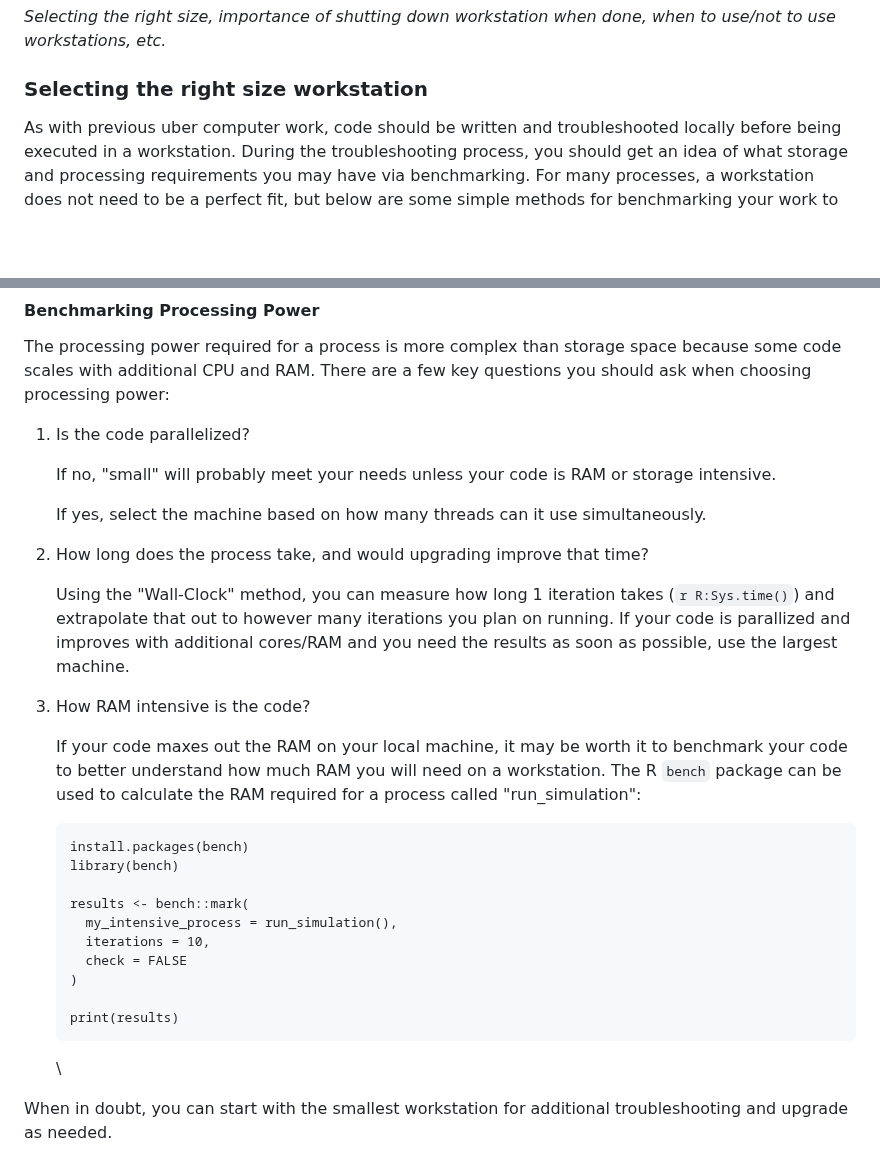
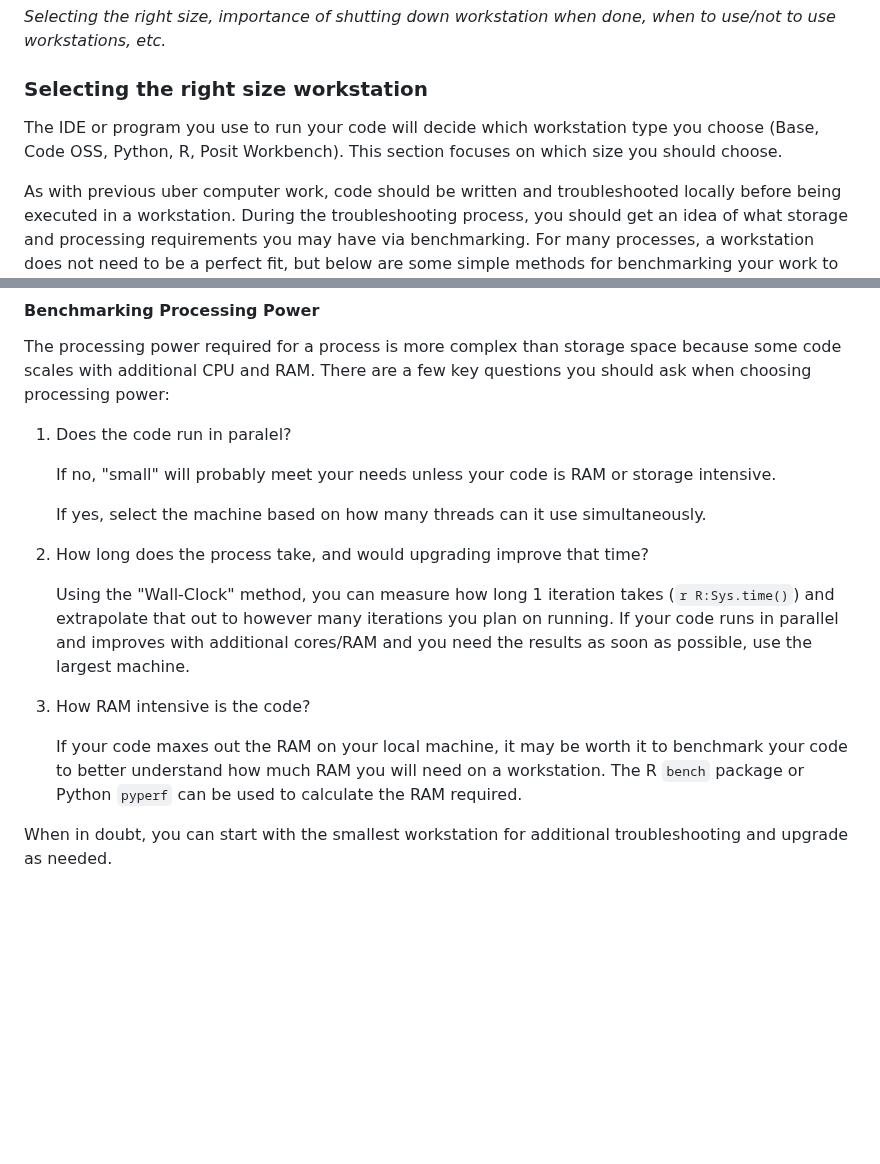
Before and after one commit to nmfs-opensci/CloudComputingSetup, a Markdown page: README.md, 2 parts joined by grey strips. Rendered like a GitHub page; blank space fills up the shorter version.

Commit message:
Edit benchmarking section

````diff
--- a/README.md
+++ b/README.md
@@ -20,6 +20,8 @@ A Google Cloud Workstation is a virtual machine (VM) that can be customized to m
 
 ### Selecting the right size workstation
 
+The IDE or program you use to run your code will decide which workstation type you choose (Base, Code OSS, Python, R, Posit Workbench). This section focuses on which size you should choose.
+
 As with previous uber computer work, code should be written and troubleshooted locally before being executed in a workstation. During the troubleshooting process, you should get an idea of what storage and processing requirements you may have via benchmarking. For many processes, a workstation does not need to be a perfect fit, but below are some simple methods for benchmarking your work to better understand which size workstation you should select.
 
 #### Benchmarking Storage Space
@@ -34,7 +36,7 @@ If your storage minimum is higher than the "large" workstation configuration (10
 
 The processing power required for a process is more complex than storage space because some code scales with additional CPU and RAM. There are a few key questions you should ask when choosing processing power:
 
-1.  Is the code parallelized?
+1.  Does the code run in paralel?
 
     If no, "small" will probably meet your needs unless your code is RAM or storage intensive.
 
@@ -42,25 +44,11 @@ The processing power required for a process is more complex than storage space b
 
 2.  How long does the process take, and would upgrading improve that time?
 
-    Using the "Wall-Clock" method, you can measure how long 1 iteration takes (`r R:Sys.time()`) and extrapolate that out to however many iterations you plan on running. If your code is parallized and improves with additional cores/RAM and you need the results as soon as possible, use the largest machine.
+    Using the "Wall-Clock" method, you can measure how long 1 iteration takes (`r R:Sys.time()`) and extrapolate that out to however many iterations you plan on running. If your code runs in parallel and improves with additional cores/RAM and you need the results as soon as possible, use the largest machine.
 
 3.  How RAM intensive is the code?
 
-    If your code maxes out the RAM on your local machine, it may be worth it to benchmark your code to better understand how much RAM you will need on a workstation. The R `bench` package can be used to calculate the RAM required for a process called "run_simulation":
-
-    ```{r}
-    install.packages(bench)
-    library(bench)
-
-    results <- bench::mark(
-      my_intensive_process = run_simulation(),
-      iterations = 10,
-      check = FALSE
-    )
-
-    print(results)
-    ```
-    \
+    If your code maxes out the RAM on your local machine, it may be worth it to benchmark your code to better understand how much RAM you will need on a workstation. The R `bench` package or Python `pyperf` can be used to calculate the RAM required.
 
 When in doubt, you can start with the smallest workstation for additional troubleshooting and upgrade as needed.
 
````
